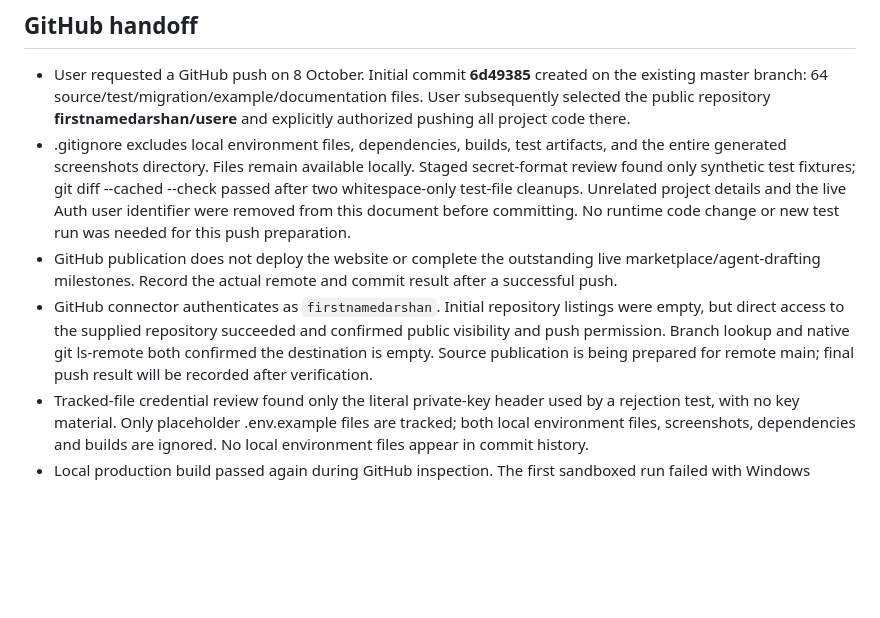
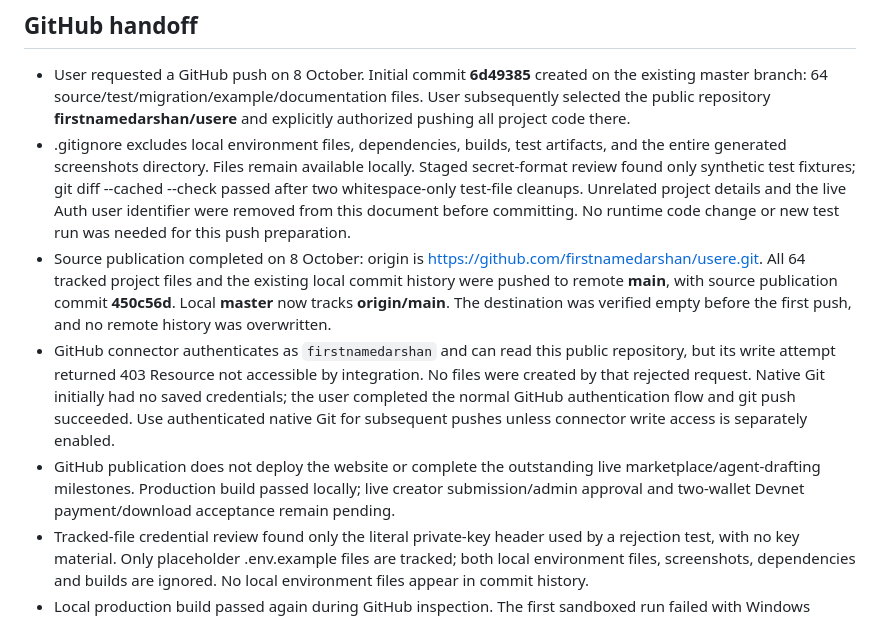
Before and after one commit to firstnamedarshan/usere, a Markdown page: PROJECT_STATUS.md, the part around the change. GitHub-like rendering; blank space fills up the shorter version.

Commit message:
Record successful GitHub source publication

```diff
--- a/PROJECT_STATUS.md
+++ b/PROJECT_STATUS.md
@@ -59,8 +59,9 @@ Current gate: finish milestone 2 live wallet login/admin setup, then milestone 3
 
 - User requested a GitHub push on 8 October. Initial commit **6d49385** created on the existing master branch: 64 source/test/migration/example/documentation files. User subsequently selected the public repository **firstnamedarshan/usere** and explicitly authorized pushing all project code there.
 - .gitignore excludes local environment files, dependencies, builds, test artifacts, and the entire generated screenshots directory. Files remain available locally. Staged secret-format review found only synthetic test fixtures; git diff --cached --check passed after two whitespace-only test-file cleanups. Unrelated project details and the live Auth user identifier were removed from this document before committing. No runtime code change or new test run was needed for this push preparation.
-- GitHub publication does not deploy the website or complete the outstanding live marketplace/agent-drafting milestones. Record the actual remote and commit result after a successful push.
-- GitHub connector authenticates as `firstnamedarshan`. Initial repository listings were empty, but direct access to the supplied repository succeeded and confirmed public visibility and push permission. Branch lookup and native git ls-remote both confirmed the destination is empty. Source publication is being prepared for remote main; final push result will be recorded after verification.
+- Source publication completed on 8 October: origin is https://github.com/firstnamedarshan/usere.git. All 64 tracked project files and the existing local commit history were pushed to remote **main**, with source publication commit **450c56d**. Local **master** now tracks **origin/main**. The destination was verified empty before the first push, and no remote history was overwritten.
+- GitHub connector authenticates as `firstnamedarshan` and can read this public repository, but its write attempt returned 403 Resource not accessible by integration. No files were created by that rejected request. Native Git initially had no saved credentials; the user completed the normal GitHub authentication flow and git push succeeded. Use authenticated native Git for subsequent pushes unless connector write access is separately enabled.
+- GitHub publication does not deploy the website or complete the outstanding live marketplace/agent-drafting milestones. Production build passed locally; live creator submission/admin approval and two-wallet Devnet payment/download acceptance remain pending.
 - Tracked-file credential review found only the literal private-key header used by a rejection test, with no key material. Only placeholder .env.example files are tracked; both local environment files, screenshots, dependencies and builds are ignored. No local environment files appear in commit history.
 - Local production build passed again during GitHub inspection. The first sandboxed run failed with Windows `EPERM` resolving styles.css; the same build passed outside the restricted sandbox. Existing Three.js chunk-size advisory remains. This verifies the local build only; no live wallet/payment checks were repeated.
 
```
